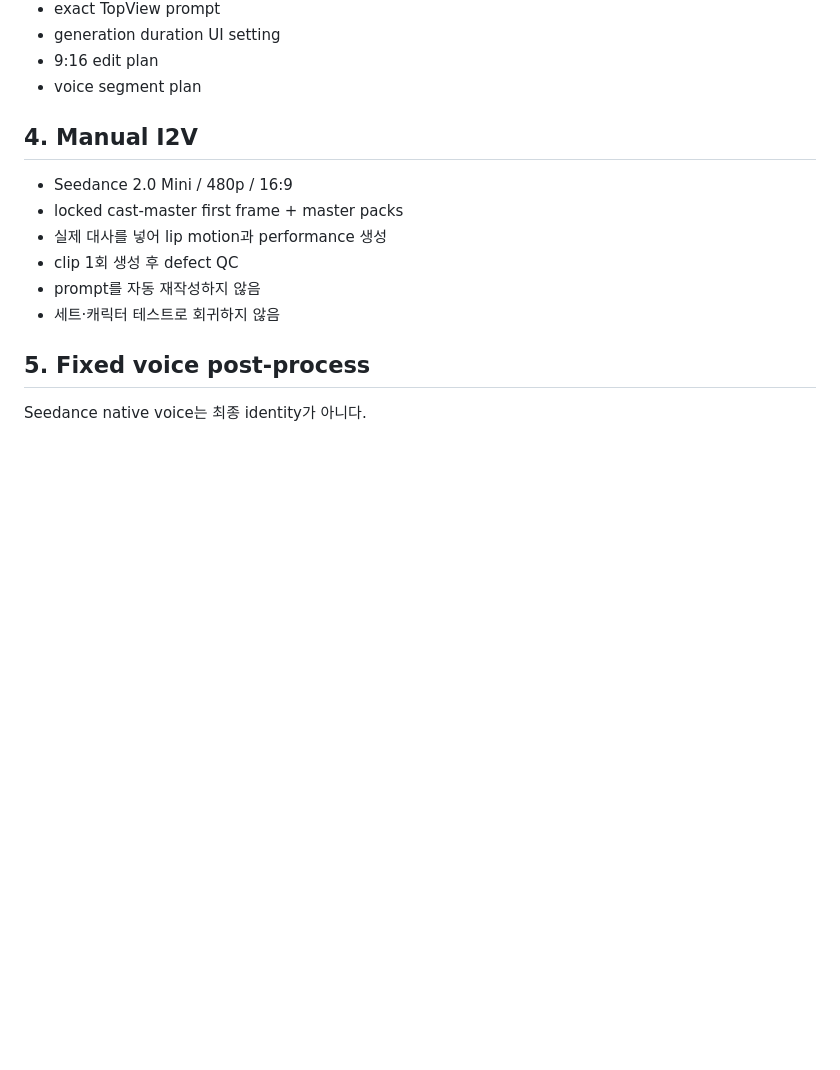
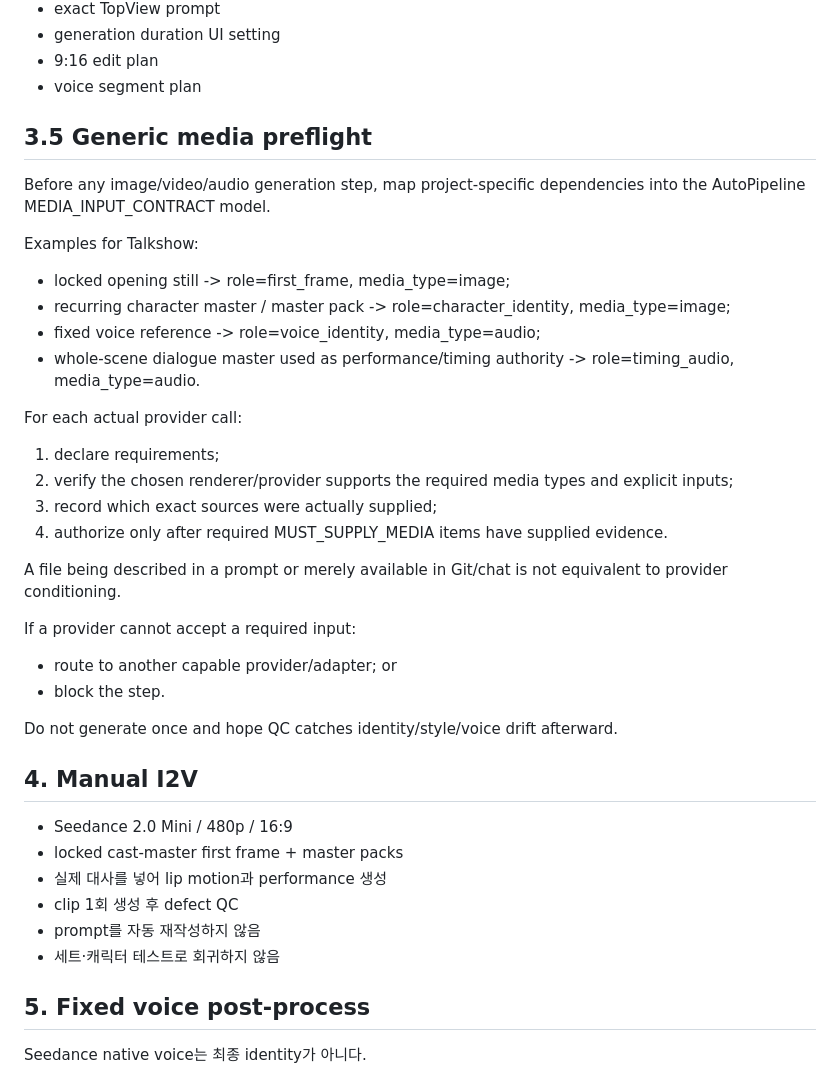
Before and after one commit to noru358/talkshow, a Markdown page: PRODUCTION_PIPELINE.md, the part around the change. Rendered like a GitHub page; blank space fills up the shorter version.

Commit message:
Adopt generic media preflight in PRODUCTION_PIPELINE.md

```diff
--- a/PRODUCTION_PIPELINE.md
+++ b/PRODUCTION_PIPELINE.md
@@ -58,6 +58,30 @@ Status: **CURRENT / manual production**
 - generation duration UI setting
 - 9:16 edit plan
 - voice segment plan
+
+## 3.5 Generic media preflight
+
+Before any image/video/audio generation step, map project-specific dependencies into the AutoPipeline MEDIA_INPUT_CONTRACT model.
+
+Examples for Talkshow:
+- locked opening still -> role=first_frame, media_type=image;
+- recurring character master / master pack -> role=character_identity, media_type=image;
+- fixed voice reference -> role=voice_identity, media_type=audio;
+- whole-scene dialogue master used as performance/timing authority -> role=timing_audio, media_type=audio.
+
+For each actual provider call:
+1. declare requirements;
+2. verify the chosen renderer/provider supports the required media types and explicit inputs;
+3. record which exact sources were actually supplied;
+4. authorize only after required MUST_SUPPLY_MEDIA items have supplied evidence.
+
+A file being described in a prompt or merely available in Git/chat is not equivalent to provider conditioning.
+
+If a provider cannot accept a required input:
+- route to another capable provider/adapter; or
+- block the step.
+
+Do not generate once and hope QC catches identity/style/voice drift afterward.
 
 ## 4. Manual I2V
 
```
